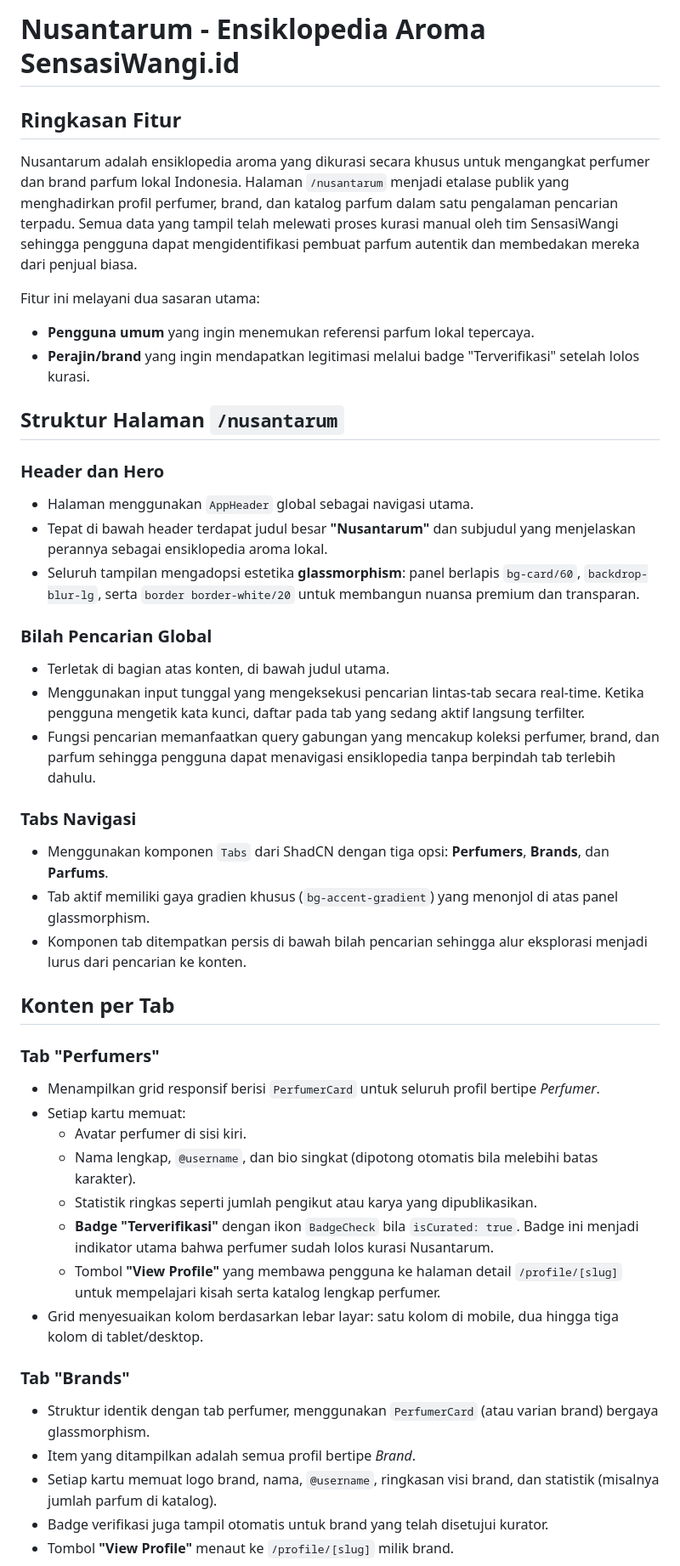
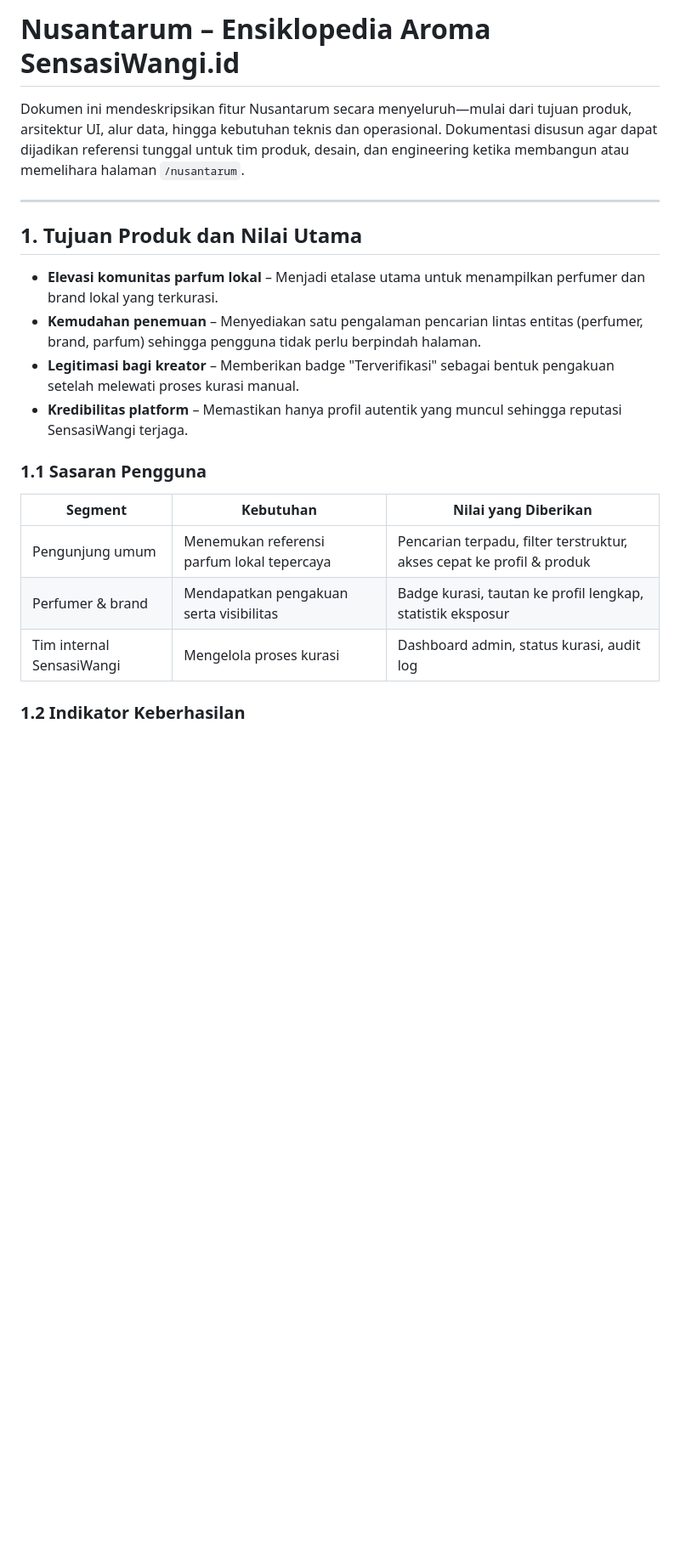
Before and after one commit to beriman/Codexswi, a Markdown page: docs/nusantarum-feature-overview.md, the part around one of its changes. Shown at 85% size. Rendered like a GitHub page; blank space fills up the shorter version.

```diff
--- a/docs/nusantarum-feature-overview.md
+++ b/docs/nusantarum-feature-overview.md
@@ -1,43 +1,23 @@
-# Nusantarum - Ensiklopedia Aroma SensasiWangi.id
+# Nusantarum – Ensiklopedia Aroma SensasiWangi.id
 
-## Ringkasan Fitur
-Nusantarum adalah ensiklopedia aroma yang dikurasi secara khusus untuk mengangkat perfumer dan brand parfum lokal Indonesia. Halaman `/nusantarum` menjadi etalase publik yang menghadirkan profil perfumer, brand, dan katalog parfum dalam satu pengalaman pencarian terpadu. Semua data yang tampil telah melewati proses kurasi manual oleh tim SensasiWangi sehingga pengguna dapat mengidentifikasi pembuat parfum autentik dan membedakan mereka dari penjual biasa.
+Dokumen ini mendeskripsikan fitur Nusantarum secara menyeluruh—mulai dari tujuan produk, arsitektur UI, alur data, hingga kebutuhan teknis dan operasional. Dokumentasi disusun agar dapat dijadikan referensi tunggal untuk tim produk, desain, dan engineering ketika membangun atau memelihara halaman `/nusantarum`.
 
-Fitur ini melayani dua sasaran utama:
-- **Pengguna umum** yang ingin menemukan referensi parfum lokal tepercaya.
-- **Perajin/brand** yang ingin mendapatkan legitimasi melalui badge "Terverifikasi" setelah lolos kurasi.
+---
 
-## Struktur Halaman `/nusantarum`
-### Header dan Hero
-- Halaman menggunakan `AppHeader` global sebagai navigasi utama.
-- Tepat di bawah header terdapat judul besar **"Nusantarum"** dan subjudul yang menjelaskan perannya sebagai ensiklopedia aroma lokal.
-- Seluruh tampilan mengadopsi estetika **glassmorphism**: panel berlapis `bg-card/60`, `backdrop-blur-lg`, serta `border border-white/20` untuk membangun nuansa premium dan transparan.
+## 1. Tujuan Produk dan Nilai Utama
 
-### Bilah Pencarian Global
-- Terletak di bagian atas konten, di bawah judul utama.
-- Menggunakan input tunggal yang mengeksekusi pencarian lintas-tab secara real-time. Ketika pengguna mengetik kata kunci, daftar pada tab yang sedang aktif langsung terfilter.
-- Fungsi pencarian memanfaatkan query gabungan yang mencakup koleksi perfumer, brand, dan parfum sehingga pengguna dapat menavigasi ensiklopedia tanpa berpindah tab terlebih dahulu.
+- **Elevasi komunitas parfum lokal** – Menjadi etalase utama untuk menampilkan perfumer dan brand lokal yang terkurasi.
+- **Kemudahan penemuan** – Menyediakan satu pengalaman pencarian lintas entitas (perfumer, brand, parfum) sehingga pengguna tidak perlu berpindah halaman.
+- **Legitimasi bagi kreator** – Memberikan badge "Terverifikasi" sebagai bentuk pengakuan setelah melewati proses kurasi manual.
+- **Kredibilitas platform** – Memastikan hanya profil autentik yang muncul sehingga reputasi SensasiWangi terjaga.
 
-### Tabs Navigasi
-- Menggunakan komponen `Tabs` dari ShadCN dengan tiga opsi: **Perfumers**, **Brands**, dan **Parfums**.
-- Tab aktif memiliki gaya gradien khusus (`bg-accent-gradient`) yang menonjol di atas panel glassmorphism.
-- Komponen tab ditempatkan persis di bawah bilah pencarian sehingga alur eksplorasi menjadi lurus dari pencarian ke konten.
+### 1.1 Sasaran Pengguna
 
-## Konten per Tab
-### Tab "Perfumers"
-- Menampilkan grid responsif berisi `PerfumerCard` untuk seluruh profil bertipe *Perfumer*.
-- Setiap kartu memuat:
-  - Avatar perfumer di sisi kiri.
-  - Nama lengkap, `@username`, dan bio singkat (dipotong otomatis bila melebihi batas karakter).
-  - Statistik ringkas seperti jumlah pengikut atau karya yang dipublikasikan.
-  - **Badge "Terverifikasi"** dengan ikon `BadgeCheck` bila `isCurated: true`. Badge ini menjadi indikator utama bahwa perfumer sudah lolos kurasi Nusantarum.
-  - Tombol **"View Profile"** yang membawa pengguna ke halaman detail `/profile/[slug]` untuk mempelajari kisah serta katalog lengkap perfumer.
-- Grid menyesuaikan kolom berdasarkan lebar layar: satu kolom di mobile, dua hingga tiga kolom di tablet/desktop.
+| Segment | Kebutuhan | Nilai yang Diberikan |
+| --- | --- | --- |
+| Pengunjung umum | Menemukan referensi parfum lokal tepercaya | Pencarian terpadu, filter terstruktur, akses cepat ke profil & produk |
+| Perfumer & brand | Mendapatkan pengakuan serta visibilitas | Badge kurasi, tautan ke profil lengkap, statistik eksposur |
+| Tim internal SensasiWangi | Mengelola proses kurasi | Dashboard admin, status kurasi, audit log |
 
-### Tab "Brands"
-- Struktur identik dengan tab perfumer, menggunakan `PerfumerCard` (atau varian brand) bergaya glassmorphism.
-- Item yang ditampilkan adalah semua profil bertipe *Brand*.
-- Setiap kartu memuat logo brand, nama, `@username`, ringkasan visi brand, dan statistik (misalnya jumlah parfum di katalog).
-- Badge verifikasi juga tampil otomatis untuk brand yang telah disetujui kurator.
-- Tombol **"View Profile"** menaut ke `/profile/[slug]` milik brand.
+### 1.2 Indikator Keberhasilan
 
```
Also changed, not shown: other parts of docs/nusantarum-feature-overview.md (+201 -38 lines).
